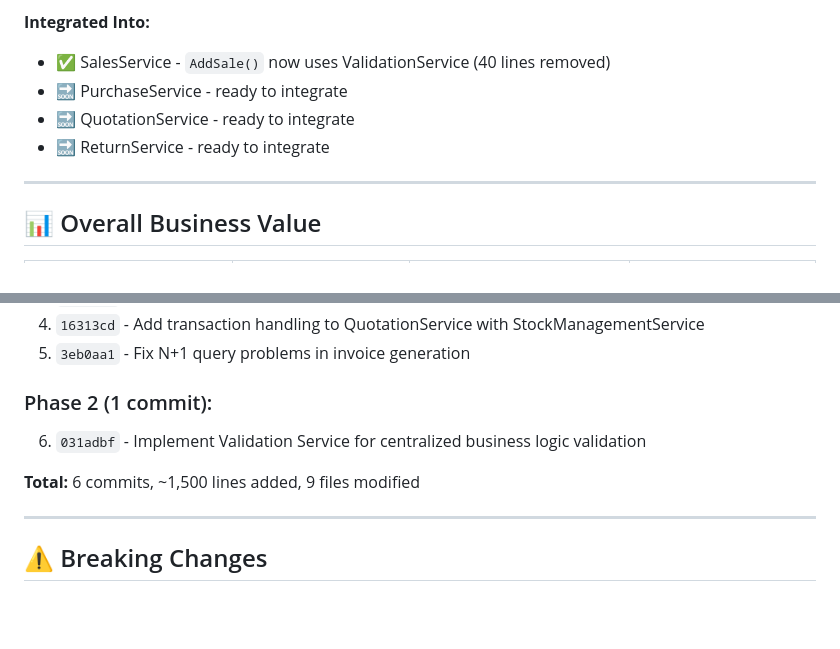
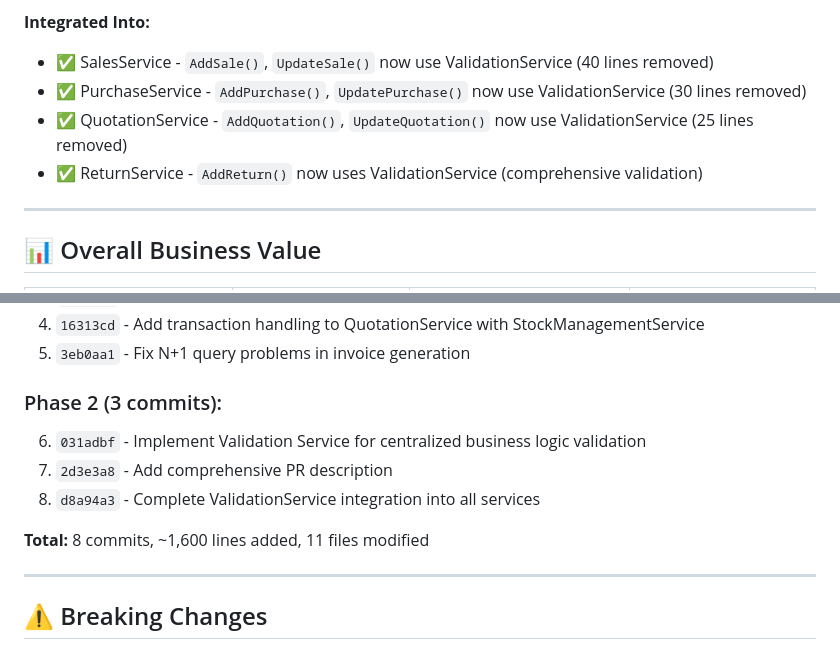
Before and after one commit to percymukwenya/Pharma263v2, a Markdown page: PR_DESCRIPTION.md, 2 parts joined by grey strips. GitHub-like rendering; blank space fills up the shorter version.

Commit message:
Update PR description to reflect complete Phase 2 integration

```diff
--- a/PR_DESCRIPTION.md
+++ b/PR_DESCRIPTION.md
@@ -194,10 +194,10 @@ if (!validation.IsValid) {
 - ✅ Improved testability
 
 **Integrated Into:**
-- ✅ SalesService - `AddSale()` now uses ValidationService (40 lines removed)
-- 🔜 PurchaseService - ready to integrate
-- 🔜 QuotationService - ready to integrate
-- 🔜 ReturnService - ready to integrate
+- ✅ SalesService - `AddSale()`, `UpdateSale()` now use ValidationService (40 lines removed)
+- ✅ PurchaseService - `AddPurchase()`, `UpdatePurchase()` now use ValidationService (30 lines removed)
+- ✅ QuotationService - `AddQuotation()`, `UpdateQuotation()` now use ValidationService (25 lines removed)
+- ✅ ReturnService - `AddReturn()` now uses ValidationService (comprehensive validation)
 
 ---
 
@@ -291,10 +291,12 @@ if (!validation.IsValid) {
 4. `16313cd` - Add transaction handling to QuotationService with StockManagementService
 5. `3eb0aa1` - Fix N+1 query problems in invoice generation
 
-### Phase 2 (1 commit):
+### Phase 2 (3 commits):
 6. `031adbf` - Implement Validation Service for centralized business logic validation
+7. `2d3e3a8` - Add comprehensive PR description
+8. `d8a94a3` - Complete ValidationService integration into all services
 
-**Total:** 6 commits, ~1,500 lines added, 9 files modified
+**Total:** 8 commits, ~1,600 lines added, 11 files modified
 
 ---
 
```
